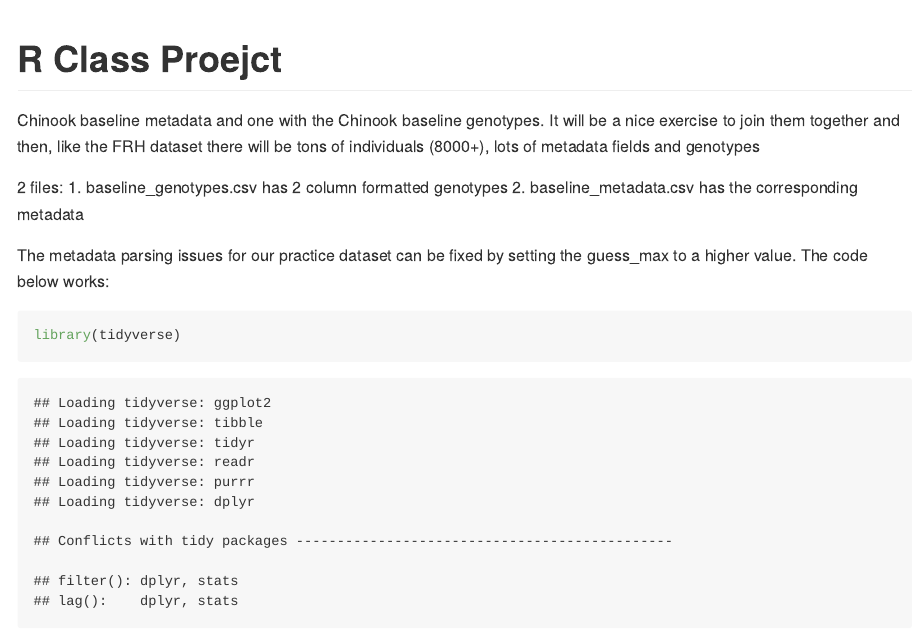
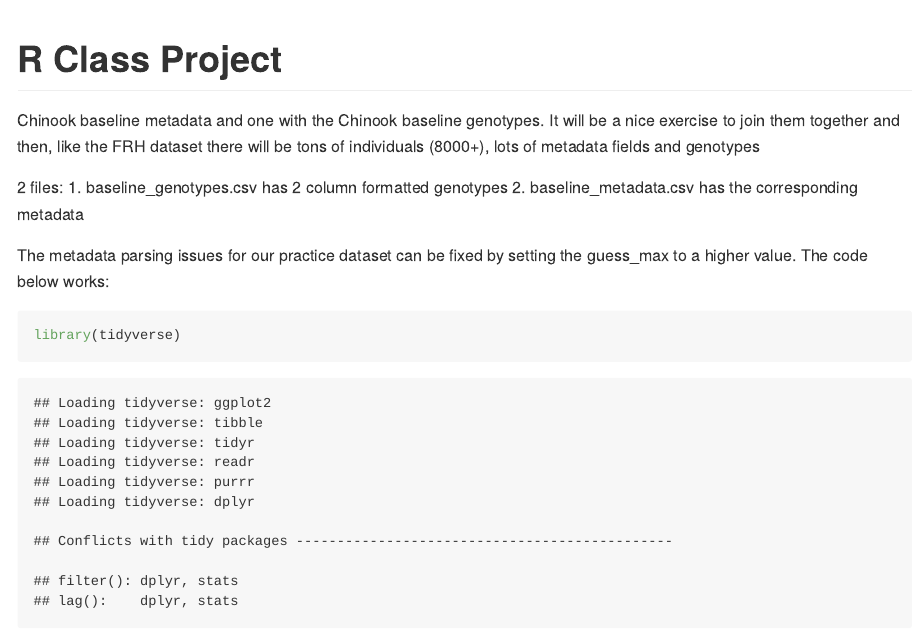
Before and after one commit to elenacorrea/r_class_project, an R Markdown document (README.Rmd): the page in a window 1100 px wide, from its top. The pictures show the output file README.md that the author committed with the source, drawn offline in the style of GitHub.

Commit message:
Fixed typo

```diff
--- a/README.Rmd
+++ b/README.Rmd
@@ -1,5 +1,5 @@
 ---
-title: "R Class Proejct"
+title: "R Class Project"
 output: github_document
 ---
 
```
Also changed, not shown: README.md.
